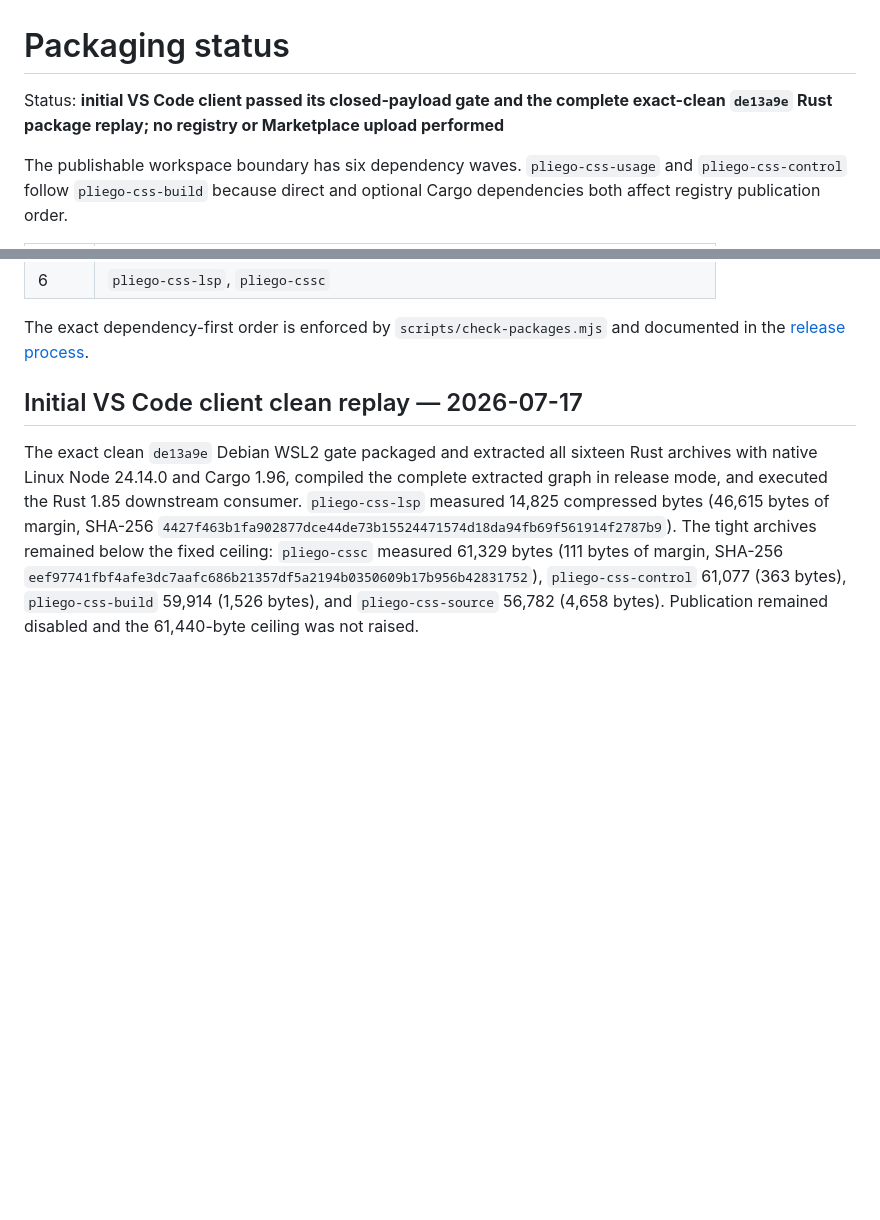
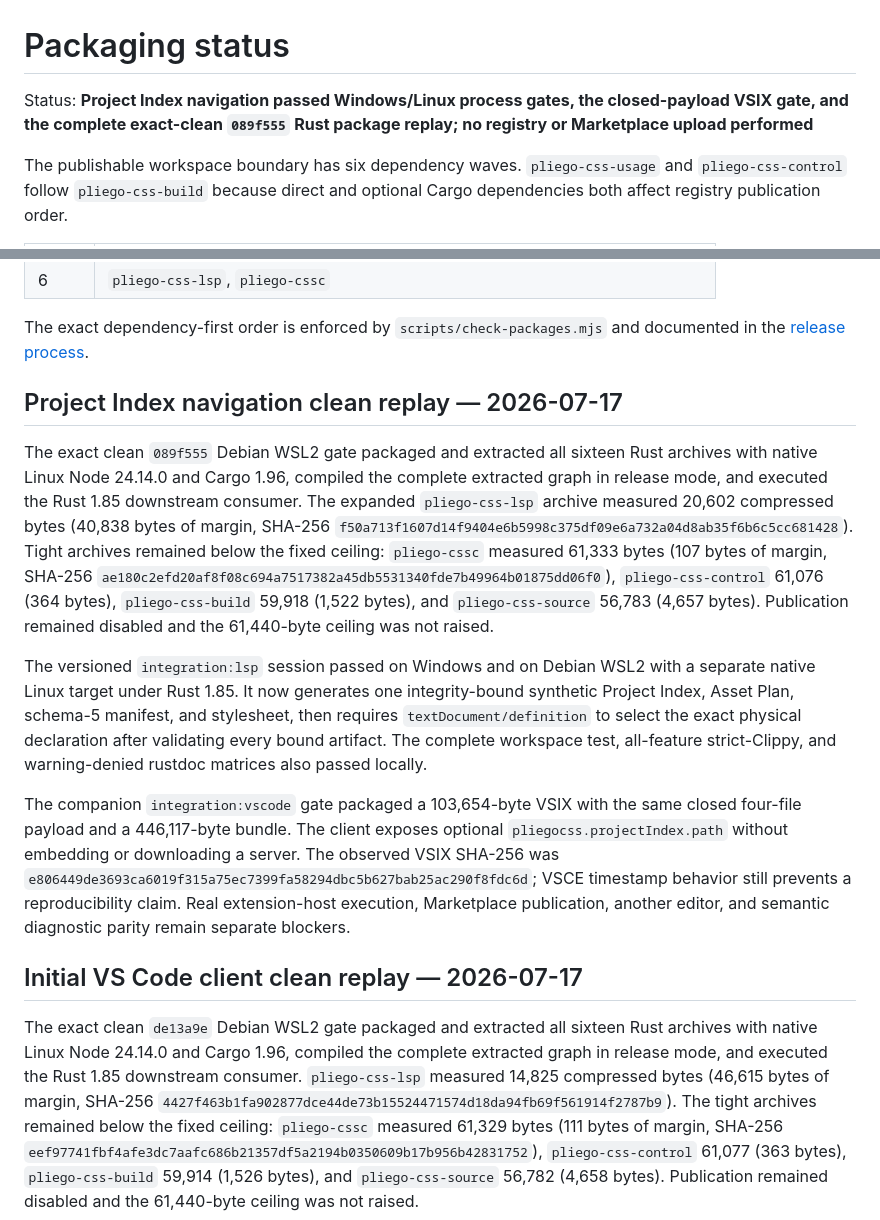
Before and after one commit to celiumsai/pliegocss, a Markdown page: docs/status/packaging.md, 2 parts joined by grey strips. Drawn GitHub-style; blank space fills up the shorter version.

Commit message:
docs: record Project Index navigation gate

```diff
--- a/docs/status/packaging.md
+++ b/docs/status/packaging.md
@@ -1,7 +1,8 @@
 # Packaging status
 
-Status: **initial VS Code client passed its closed-payload gate and the complete exact-clean
-`de13a9e` Rust package replay; no registry or Marketplace upload performed**
+Status: **Project Index navigation passed Windows/Linux process gates, the closed-payload VSIX
+gate, and the complete exact-clean `089f555` Rust package replay; no registry or Marketplace
+upload performed**
 
 The publishable workspace boundary has six dependency waves. `pliego-css-usage` and
 `pliego-css-control` follow `pliego-css-build` because direct and optional Cargo dependencies both
@@ -18,6 +19,32 @@ affect registry publication order.
 
 The exact dependency-first order is enforced by `scripts/check-packages.mjs` and documented in the
 [release process](../contributing/release-process.md).
+
+## Project Index navigation clean replay — 2026-07-17
+
+The exact clean `089f555` Debian WSL2 gate packaged and extracted all sixteen Rust archives with
+native Linux Node 24.14.0 and Cargo 1.96, compiled the complete extracted graph in release mode,
+and executed the Rust 1.85 downstream consumer. The expanded `pliego-css-lsp` archive measured
+20,602 compressed bytes (40,838 bytes of margin, SHA-256
+`f50a713f1607d14f9404e6b5998c375df09e6a732a04d8ab35f6b6c5cc681428`). Tight archives
+remained below the fixed ceiling: `pliego-cssc` measured 61,333 bytes (107 bytes of margin,
+SHA-256 `ae180c2efd20af8f08c694a7517382a45db5531340fde7b49964b01875dd06f0`),
+`pliego-css-control` 61,076 (364 bytes), `pliego-css-build` 59,918 (1,522 bytes), and
+`pliego-css-source` 56,783 (4,657 bytes). Publication remained disabled and the 61,440-byte
+ceiling was not raised.
+
+The versioned `integration:lsp` session passed on Windows and on Debian WSL2 with a separate native
+Linux target under Rust 1.85. It now generates one integrity-bound synthetic Project Index, Asset
+Plan, schema-5 manifest, and stylesheet, then requires `textDocument/definition` to select the exact
+physical declaration after validating every bound artifact. The complete workspace test,
+all-feature strict-Clippy, and warning-denied rustdoc matrices also passed locally.
+
+The companion `integration:vscode` gate packaged a 103,654-byte VSIX with the same closed four-file
+payload and a 446,117-byte bundle. The client exposes optional `pliegocss.projectIndex.path` without
+embedding or downloading a server. The observed VSIX SHA-256 was
+`e806449de3693ca6019f315a75ec7399fa58294dbc5b627bab25ac290f8fdc6d`; VSCE timestamp
+behavior still prevents a reproducibility claim. Real extension-host execution, Marketplace
+publication, another editor, and semantic diagnostic parity remain separate blockers.
 
 ## Initial VS Code client clean replay — 2026-07-17
 
```
